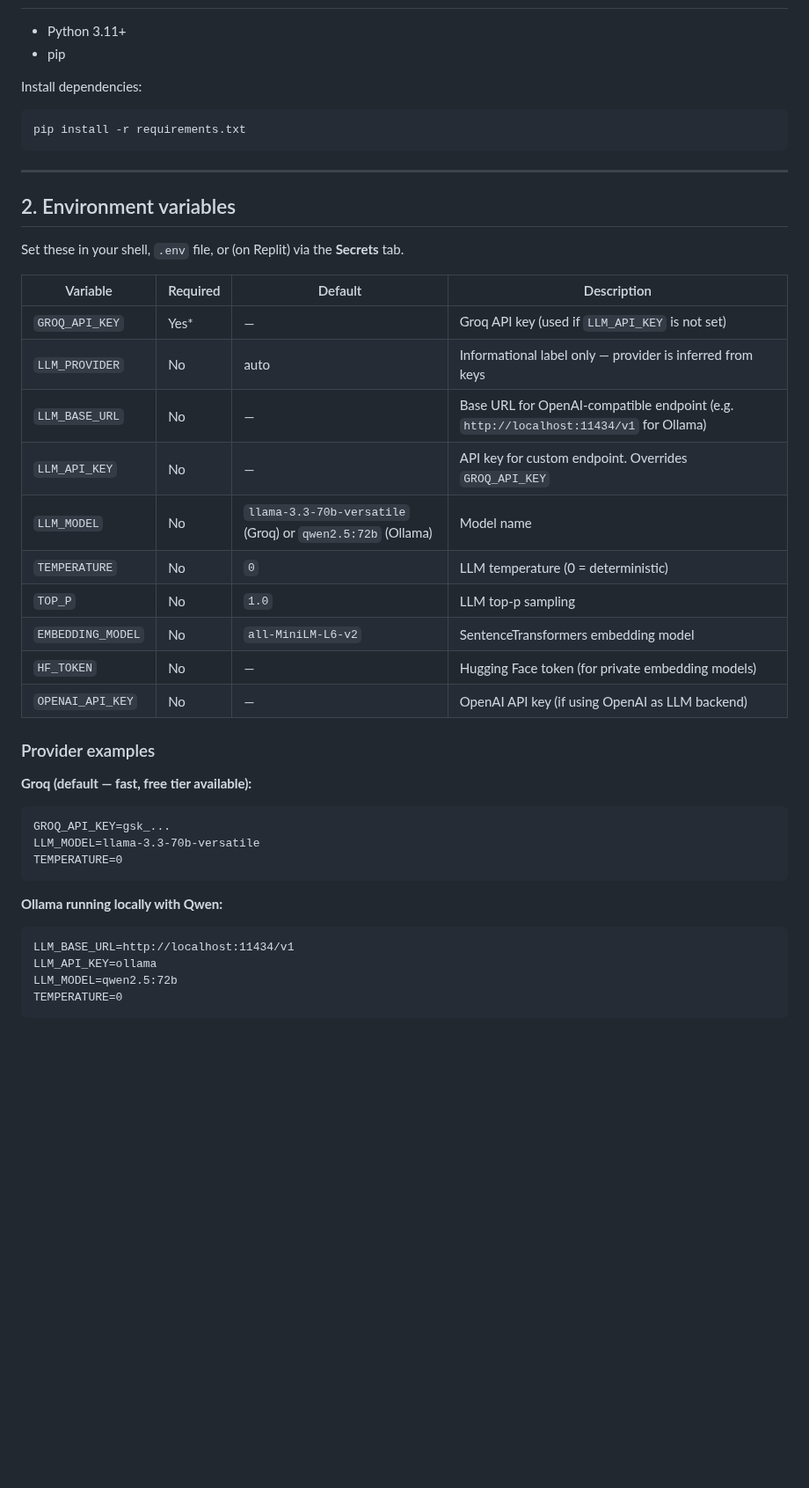
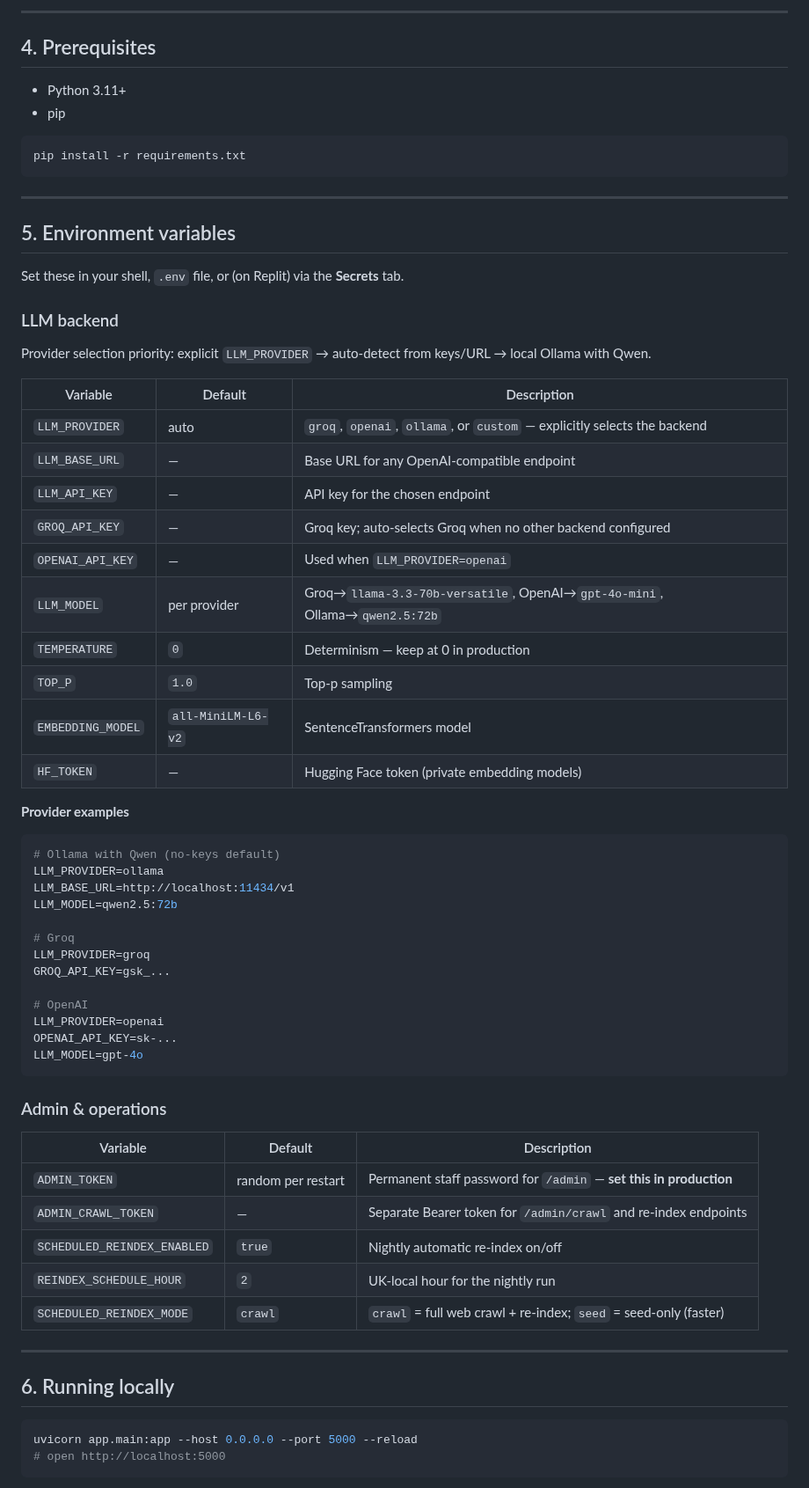
Before and after one commit to tbo44/AutismLLM, a Markdown page: README.md, the part around one of its changes. Shown at 88% size. Drawn GitHub-style; blank space fills up the shorter version.

````diff
--- a/README.md
+++ b/README.md
@@ -21,8 +115,9 @@ Maya is a free web-based information assistant for autistic people and carers in
+---
+
+## 4. Prerequisites
 
 - Python 3.11+
 - pip
-
-Install dependencies:
 
 ```bash
 pip install -r requirements.txt
@@ -30,37 +125,61 @@ pip install -r requirements.txt
 
 ---
 
-## 2. Environment variables
+## 5. Environment variables
 
 Set these in your shell, `.env` file, or (on Replit) via the **Secrets** tab.
 
-| Variable | Required | Default | Description |
-|---|---|---|---|
-| `GROQ_API_KEY` | Yes* | — | Groq API key (used if `LLM_API_KEY` is not set) |
-| `LLM_PROVIDER` | No | auto | Informational label only — provider is inferred from keys |
-| `LLM_BASE_URL` | No | — | Base URL for OpenAI-compatible endpoint (e.g. `http://localhost:11434/v1` for Ollama) |
-| `LLM_API_KEY` | No | — | API key for custom endpoint. Overrides `GROQ_API_KEY` |
-| `LLM_MODEL` | No | `llama-3.3-70b-versatile` (Groq) or `qwen2.5:72b` (Ollama) | Model name |
-| `TEMPERATURE` | No | `0` | LLM temperature (0 = deterministic) |
-| `TOP_P` | No | `1.0` | LLM top-p sampling |
-| `EMBEDDING_MODEL` | No | `all-MiniLM-L6-v2` | SentenceTransformers embedding model |
-| `HF_TOKEN` | No | — | Hugging Face token (for private embedding models) |
-| `OPENAI_API_KEY` | No | — | OpenAI API key (if using OpenAI as LLM backend) |
+### LLM backend
 
-### Provider examples
+Provider selection priority: explicit `LLM_PROVIDER` → auto-detect from keys/URL → local Ollama with Qwen.
 
-**Groq (default — fast, free tier available):**
-```
+| Variable | Default | Description |
+|---|---|---|
+| `LLM_PROVIDER` | auto | `groq`, `openai`, `ollama`, or `custom` — explicitly selects the backend |
+| `LLM_BASE_URL` | — | Base URL for any OpenAI-compatible endpoint |
+| `LLM_API_KEY` | — | API key for the chosen endpoint |
+| `GROQ_API_KEY` | — | Groq key; auto-selects Groq when no other backend configured |
+| `OPENAI_API_KEY` | — | Used when `LLM_PROVIDER=openai` |
+| `LLM_MODEL` | per provider | Groq→`llama-3.3-70b-versatile`, OpenAI→`gpt-4o-mini`, Ollama→`qwen2.5:72b` |
+| `TEMPERATURE` | `0` | Determinism — keep at 0 in production |
+| `TOP_P` | `1.0` | Top-p sampling |
+| `EMBEDDING_MODEL` | `all-MiniLM-L6-v2` | SentenceTransformers model |
+| `HF_TOKEN` | — | Hugging Face token (private embedding models) |
+
+**Provider examples**
+
+```bash
+# Ollama with Qwen (no-keys default)
+LLM_PROVIDER=ollama
+LLM_BASE_URL=http://localhost:11434/v1
+LLM_MODEL=qwen2.5:72b
+
+# Groq
+LLM_PROVIDER=groq
 GROQ_API_KEY=gsk_...
-LLM_MODEL=llama-3.3-70b-versatile
-TEMPERATURE=0
+
+# OpenAI
+LLM_PROVIDER=openai
+OPENAI_API_KEY=sk-...
+LLM_MODEL=gpt-4o
 ```
 
-**Ollama running locally with Qwen:**
-```
-LLM_BASE_URL=http://localhost:11434/v1
-LLM_API_KEY=ollama
-LLM_MODEL=qwen2.5:72b
-TEMPERATURE=0
+### Admin & operations
+
+| Variable | Default | Description |
+|---|---|---|
+| `ADMIN_TOKEN` | random per restart | Permanent staff password for `/admin` — **set this in production** |
+| `ADMIN_CRAWL_TOKEN` | — | Separate Bearer token for `/admin/crawl` and re-index endpoints |
+| `SCHEDULED_REINDEX_ENABLED` | `true` | Nightly automatic re-index on/off |
+| `REINDEX_SCHEDULE_HOUR` | `2` | UK-local hour for the nightly run |
+| `SCHEDULED_REINDEX_MODE` | `crawl` | `crawl` = full web crawl + re-index; `seed` = seed-only (faster) |
+
+---
+
+## 6. Running locally
+
+```bash
+uvicorn app.main:app --host 0.0.0.0 --port 5000 --reload
+# open http://localhost:5000
 ```
 
````
Also changed, not shown: other parts of README.md (+180 -160 lines).
